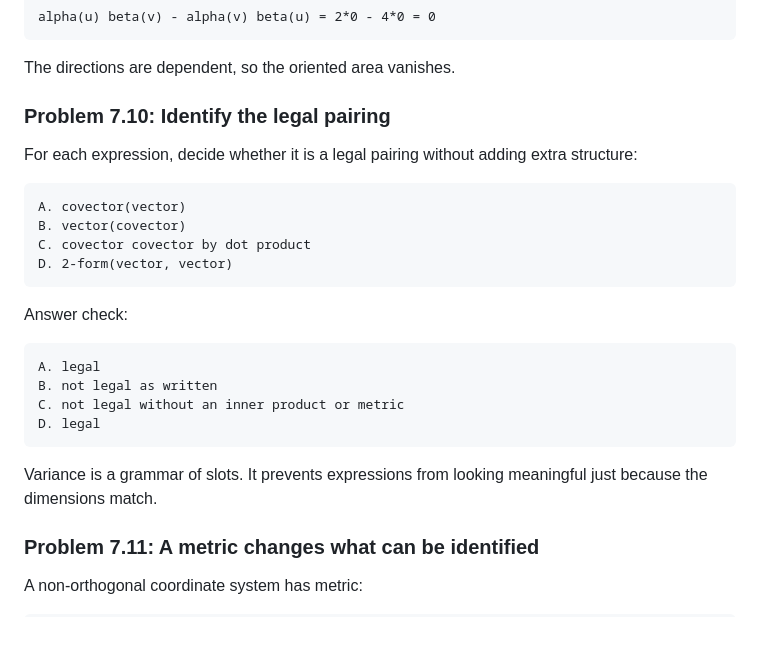
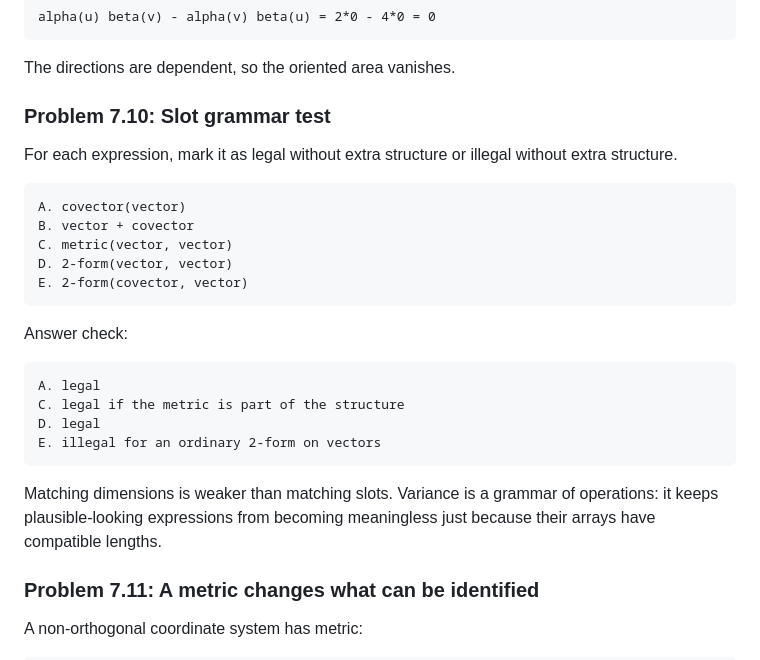
Before and after one commit to jmuslu/Mathematics-as-Expressive-Systems-Course, a Markdown page: modules/07-covariance-contravariance.md, the part around the change. GitHub-like rendering; blank space fills up the shorter version.

Commit message:
Clarify covariance slot grammar

````diff
--- a/modules/07-covariance-contravariance.md
+++ b/modules/07-covariance-contravariance.md
@@ -267,27 +267,28 @@ alpha(u) beta(v) - alpha(v) beta(u) = 2*0 - 4*0 = 0
 
 The directions are dependent, so the oriented area vanishes.
 
-### Problem 7.10: Identify the legal pairing
+### Problem 7.10: Slot grammar test
 
-For each expression, decide whether it is a legal pairing without adding extra structure:
+For each expression, mark it as legal without extra structure or illegal without extra structure.
 
 ```text
 A. covector(vector)
-B. vector(covector)
-C. covector covector by dot product
+B. vector + covector
+C. metric(vector, vector)
 D. 2-form(vector, vector)
+E. 2-form(covector, vector)
 ```
 
 Answer check:
 
 ```text
 A. legal
-B. not legal as written
-C. not legal without an inner product or metric
+C. legal if the metric is part of the structure
 D. legal
+E. illegal for an ordinary 2-form on vectors
 ```
 
-Variance is a grammar of slots. It prevents expressions from looking meaningful just because the dimensions match.
+Matching dimensions is weaker than matching slots. Variance is a grammar of operations: it keeps plausible-looking expressions from becoming meaningless just because their arrays have compatible lengths.
 
 ### Problem 7.11: A metric changes what can be identified
 
````
Also changed, not shown: question-bank/module-07-covariance-contravariance-bank.md (+1 -1 lines).
